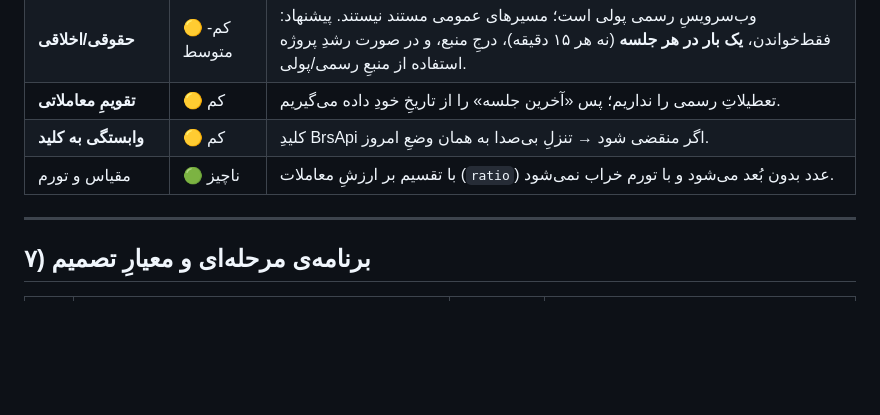
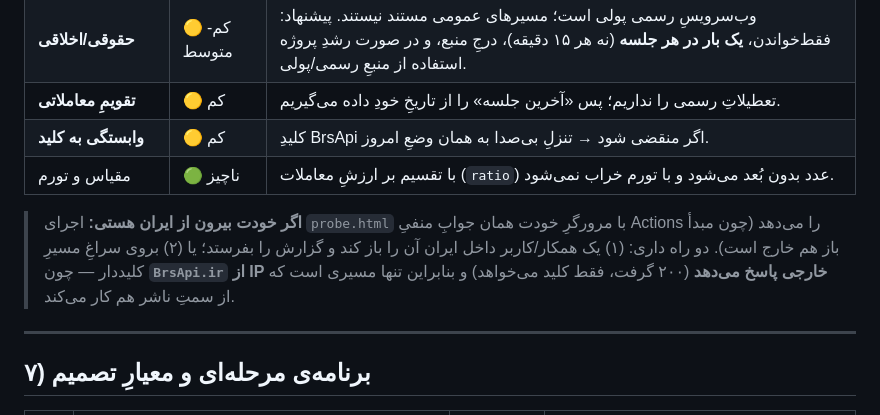
Before and after one commit to AliB11/Garmasanj-Eghtesad, a Markdown page: docs/FEASIBILITY_BOURSE_FA.md, the part around the change. GitHub-like rendering; blank space fills up the shorter version.

Commit message:
مستند امکان‌سنجی: تأکید بر مسیرِ کلیددار برای نگه‌دارنده‌ی خارج از ایران
Co-authored-by: arena-agent <297053741+arena-agent@users.noreply.github.com>

```diff
--- a/docs/FEASIBILITY_BOURSE_FA.md
+++ b/docs/FEASIBILITY_BOURSE_FA.md
@@ -185,6 +185,11 @@
 | **وابستگی به کلید** | 🟡 کم | کلیدِ BrsApi اگر منقضی شود → تنزلِ بی‌صدا به همان وضعِ امروز. |
 | مقیاس و تورم | 🟢 ناچیز | با تقسیم بر ارزشِ معاملات (`ratio`) عدد بدون بُعد می‌شود و با تورم خراب نمی‌شود. |
 
+> **اگر خودت بیرون از ایران هستی:** اجرای `probe.html` با مرورگرِ خودت همان جوابِ منفیِ Actions را
+> می‌دهد (چون مبدأ باز هم خارج است). دو راه داری: (۱) یک همکار/کاربر داخل ایران آن را باز کند و
+> گزارش را بفرستد؛ یا (۲) بروی سراغِ مسیرِ کلیددار — چون **`BrsApi.ir` از IP خارجی پاسخ می‌دهد**
+> (۲۰۰ گرفت، فقط کلید می‌خواهد) و بنابراین تنها مسیری است که از سمتِ ناشر هم کار می‌کند.
+
 ---
 
 ## ۷) برنامه‌ی مرحله‌ای و معیارِ تصمیم
```
